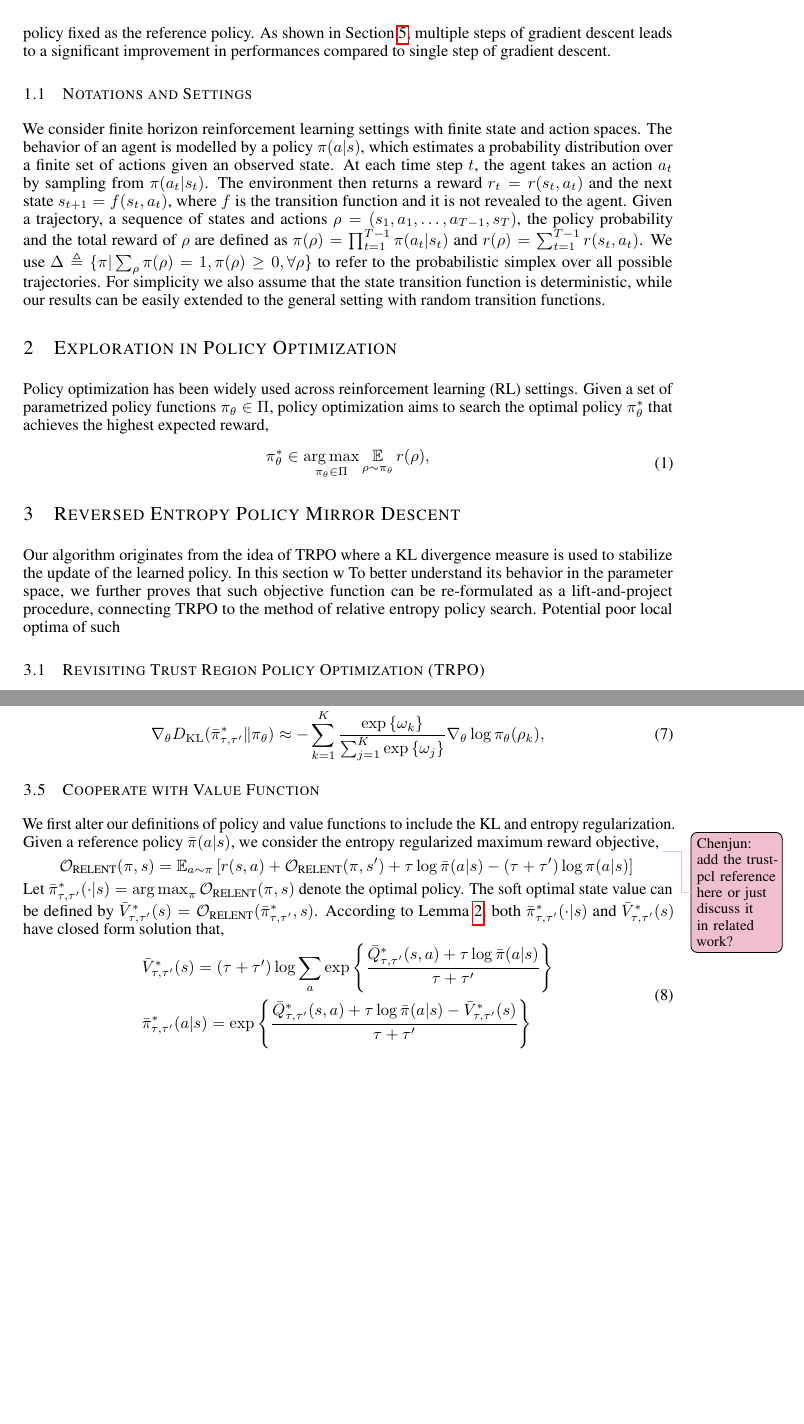
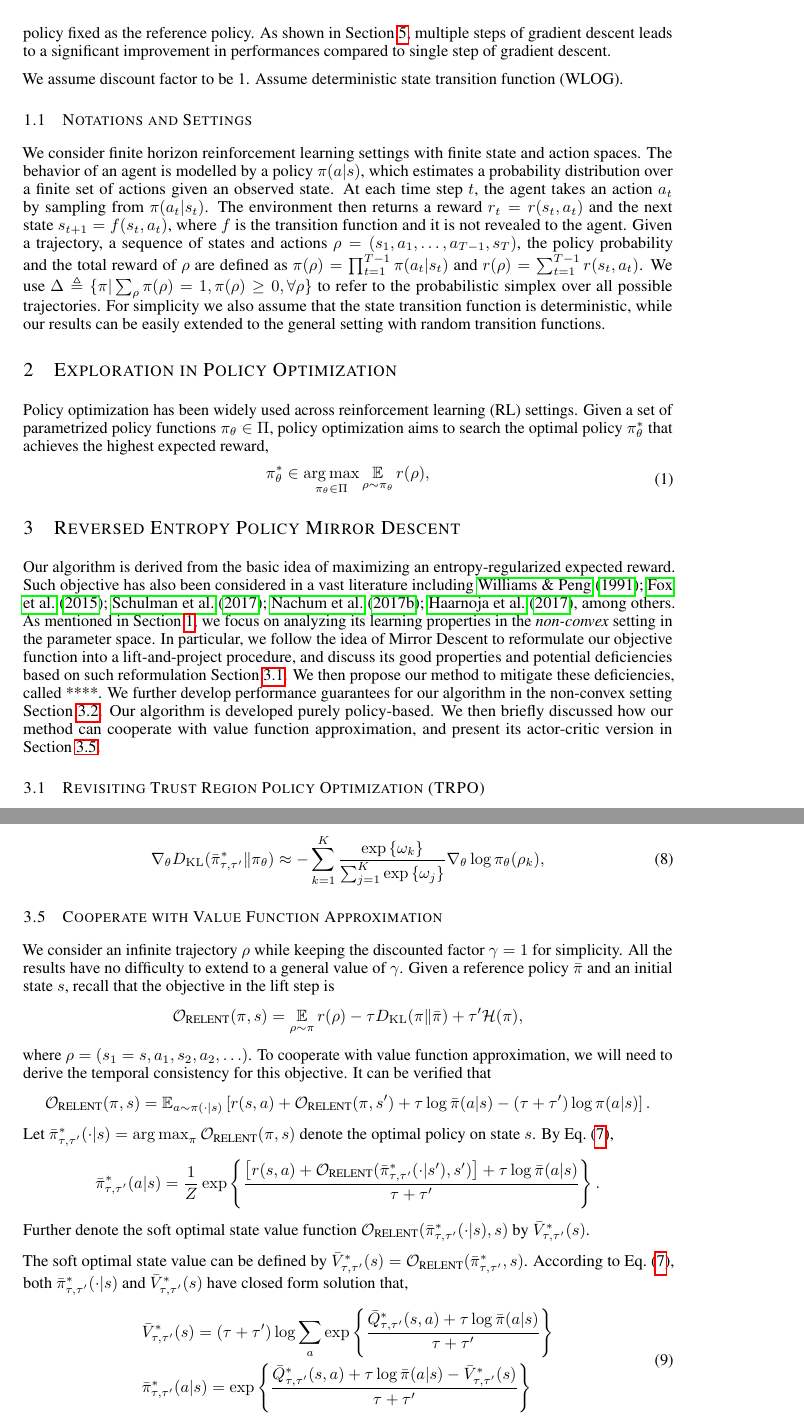
Before and after one commit to jinchengmei/Policy-Mirror-Descent-with-Reversed-KL-Projection, a LaTeX paper (ICLR2019/iclr2019_conference.tex, which reads ICLR2019/introduction.tex, ICLR2019/repmd.tex): two parts of pages 2 and 5 of 15 before the commit and two parts of pages 2 and 5 of 16 after it, joined at a grey line, cut so that both start at the same text, the shorter picture padded with empty space. Compiled offline with pdfLaTeX.

Commit message:
value function approximation

```diff
--- a/ICLR2019/introduction.tex
+++ b/ICLR2019/introduction.tex
@@ -10,9 +10,10 @@ The lift-and-project formulation differs our method from most of the policy sear
 On the one hand, such formulation provides an easier way in analyzing the behavior of the algorithm in parameter space. For example, the monotonical improvement guarantee can be proved in a fairly direct and simple way in this paper, even for some particular non-convex $\pi_\theta$.
 On the other hand, such formulation suggests to perform multiple steps of gradient descent on the project step with the current policy fixed as the reference policy. As shown in \cref{sec:experiments}, multiple steps of gradient descent leads to a significant improvement in performances compared to single step of gradient descent.
 
-
+%The benefit of this, as discussed in \cref{subsec:repmd} has two folds: (1) Using the mean seeking KL divergence in the project step helps avoids some poor local optima; (2) The problem can still be globally optimally solved for one-layer networks which is non-convex.
+We assume discount factor to be 1. Assume deterministic state transition function (WLOG).
 
 \subsection{Notations and Settings}
-\label{sec:notations_and_settings}
+\label{subsec:notations_and_settings}
 
 We consider finite horizon reinforcement learning settings with finite state and action spaces. The behavior of an agent is modelled by a policy $\pi(a|s)$, which estimates a probability distribution over a finite set of actions given an observed state. At each time step $t$, the agent takes an action $a_t$ by sampling from $\pi(a_t | s_t)$. The environment then returns a reward $r_t = r(s_t, a_t)$ and the next state $s_{t+1} = f(s_t, a_t)$, where $f$ is the transition function and it is not revealed to the agent. Given a trajectory, a sequence of states and actions $\rho=(s_1, a_1, \dots, a_{T-1}, s_T)$, the policy probability and the total reward of $\rho$ are defined as $\pi(\rho) = \prod_{t=1}^{T-1} \pi(a_t| s_t)$ and $r(\rho) = \sum_{t=1}^{T-1} r(s_t, a_t)$. We use $\Delta \triangleq \{ \pi | \sum_{\rho}{\pi(\rho)} = 1, \pi(\rho) \ge 0, \forall \rho \}$ to refer to the probabilistic simplex over all possible trajectories. For simplicity we also assume that the state transition function is deterministic, while our results can be easily extended to the general setting with random transition functions.
--- a/ICLR2019/repmd.tex
+++ b/ICLR2019/repmd.tex
@@ -1,8 +1,14 @@
 %In this section we firstly discuss relative entropy regularization for policy based reinforcement learning and its relationship with mirror descent, paving the path for presenting our proposed Reversed Entropy Policy Mirror Descent (REPMD) algorithm.
-Our algorithm originates from the idea of TRPO where a KL divergence measure is used to stabilize the update of the learned policy.
-In this section w
-To better understand its behavior in the parameter space, we further proves that such objective function can be re-formulated as a lift-and-project procedure, connecting TRPO to the method of relative entropy policy search.
-Potential poor local optima of such
+Our algorithm is derived from the basic idea of maximizing an entropy-regularized expected reward. Such objective has also been considered in a vast literature including \citet{williams1991function,fox2015taming,schulman2017equivalence,nachum2017bridging,haarnoja2017reinforcement}, among others.
+As mentioned in \cref{sec:intro}, we focus on analyzing its learning properties in the \emph{non-convex} setting in the parameter space.
+In particular, we follow the idea of Mirror Descent to reformulate our
+%originates from the idea of TRPO where a KL divergence measure is used to stabilize the update of the learned policy.
+%To better understand its behavior in the parameter space, we further proves that such
+objective function into a lift-and-project procedure, and discuss its good properties and potential deficiencies based on such reformulation \cref{subsec:revisitTRPO}.
+We then propose our method to mitigate these deficiencies, called ****.
+We further develop performance guarantees for our algorithm in the non-convex setting \cref{subsec:repmd}.
+Our algorithm is developed purely policy-based.
+We then briefly discussed how our method can cooperate with value function approximation, and present its actor-critic version in \cref{subsec:repmd_value}.
 
 \if0
 \subsection{Policy Mirror Descent}
@@ -248,8 +255,8 @@ Let $\omega_k = \frac{r(\rho_k) - \tau^{\prime} \log{\refPi(\rho_k)} }{\tau + \t
 %	\]
 \end{thm}
 
-\subsection{Cooperate with Value Function}
-
+\subsection{Cooperate with Value Function Approximation}
+\label{subsec:repmd_value}
 \newcommand{\parV}{V_{\phi}}
 \newcommand{\parTargetV}{V_{\bar{\phi}}}
 \newcommand{\parQ}{Q_{\psi}}
@@ -257,13 +264,28 @@ Let $\omega_k = \frac{r(\rho_k) - \tau^{\prime} \log{\refPi(\rho_k)} }{\tau + \t
 \newcommand{\parQone}{Q_{\psi_1}}
 \newcommand{\parQtwo}{Q_{\psi_2}}
 
+We consider an infinite trajectory $\rho$ while keeping the discounted factor $\gamma=1$ for simplicity. All the results have no difficulty to extend to a  general value of $\gamma$. Given a reference policy $\refPi$ and an initial state $s$, recall that the objective in the lift step is
+\[
+\gO_{\text{RELENT}}(\pi, s) =   \ep\limits_{\rho \sim \pi}{  r(\rho)  - \tau \KL(\pi \| \refPi) + \tau^{\prime} \cH(\pi)},
+\]
+where $\rho=  (s_1 = s, a_1, s_2, a_2, \ldots)$.
+ To cooperate with value function approximation, we will need to derive the temporal consistency for this objective.
+ It can be verified that
+ \[
+ \gO_{\text{RELENT}}(\pi, s) = \E_{a\sim \pi(\cdot \vert s)} \left[ r(s,a) + \gO_{\text{RELENT}}(\pi, s')  + \tau \log \refPi(a|s) - \left(\tau+ \tau' \right) \log \pi(a|s) \right].
+ \]
+%We first alter our definitions of policy and value functions to include the KL and entropy regularization. Given a reference policy $\refPi(a|s)$, we consider the entropy regularized maximum reward objective, \todoc[]{add the trust-pcl reference here or just discuss it in related work?}
+%\begin{equation*}
+%\gO_{\text{RELENT}}(\pi, s) = \E_{a\sim \pi} \left[ r(s,a) + \gO_{\text{RELENT}}(\pi, s')  + \tau \log \refPi(a|s) - \left(\tau+ \tau' \right) \log \pi(a|s) \right] \\
+%\label{relent-obj}
+%\end{equation*}
+Let $\bar{\pi}_{\tau,\tau^{\prime}}^* (\cdot|s) = \argmax_{\pi} \gO_{\text{RELENT}}(\pi, s) $ denote the optimal policy on state $s$. By \cref{eq:pitautauprime},
+\[
+\bar{\pi}_{\tau,\tau^{\prime}}^* (a|s) = \frac{1}{Z} \exp \left\{ \frac{\left[ r(s,a) + \gO_{\text{RELENT}}(\bar{\pi}_{\tau,\tau^{\prime}}^* (\cdot|s'), s') \right] + \tau \log \bar{\pi}(a|s) }{\tau + \tau'} \right\}.
+\]
+Further denote the soft optimal state value function $\gO_{\text{RELENT}}(\bar{\pi}_{\tau,\tau^{\prime}}^* (\cdot|s), s)$ by $\bar{V}_{\tau,\tau^{\prime}}^*(s)$.
 
-We first alter our definitions of policy and value functions to include the KL and entropy regularization. Given a reference policy $\refPi(a|s)$, we consider the entropy regularized maximum reward objective, \todoc[]{add the trust-pcl reference here or just discuss it in related work?}
-\begin{equation*}
-\gO_{\text{RELENT}}(\pi, s) = \E_{a\sim \pi} \left[ r(s,a) + \gO_{\text{RELENT}}(\pi, s')  + \tau \log \refPi(a|s) - \left(\tau+ \tau' \right) \log \pi(a|s) \right] \\
-\label{relent-obj}
-\end{equation*}
-Let $\bar{\pi}_{\tau,\tau^{\prime}}^* (\cdot|s) = \argmax_{\pi} \gO_{\text{RELENT}}(\pi, s) $ denote the optimal policy. The soft optimal state value can be defined by $\bar{V}_{\tau,\tau^{\prime}}^*(s) = \gO_{\text{RELENT}}(\bar{\pi}_{\tau,\tau^{\prime}}^*, s)$. According to Lemma \ref{lem:opt_pi_ref_stochastic}, both $\bar{\pi}_{\tau,\tau^{\prime}}^*(\cdot | s)$ and $\bar{V}_{\tau,\tau^{\prime}}^*(s)$ have closed form solution that,
+ The soft optimal state value can be defined by $\bar{V}_{\tau,\tau^{\prime}}^*(s) = \gO_{\text{RELENT}}(\bar{\pi}_{\tau,\tau^{\prime}}^*, s)$. According to \cref{eq:pitautauprime}, both $\bar{\pi}_{\tau,\tau^{\prime}}^*(\cdot | s)$ and $\bar{V}_{\tau,\tau^{\prime}}^*(s)$ have closed form solution that,
 \begin{equation}
 \begin{split}
 & \bar{V}_{\tau,\tau^{\prime}}^*(s) = (\tau + \tau') \log \sum_a \exp \left\{ \frac{\bar{Q}_{\tau,\tau^{\prime}}^*(s,a) + \tau \log \bar{\pi}(a|s)} {\tau + \tau'} \right\} \\
```
Also changed, not shown: ICLR2019/appendix.tex (+9 -0 lines), ICLR2019/experiments.tex (+3 -1 lines), ICLR2019/iclr2019_conference.bib (+14 -0 lines), ICLR2019/relatedworks.tex (+11 -7 lines), ICLR2019/repmd.tex (11 more changed lines).
